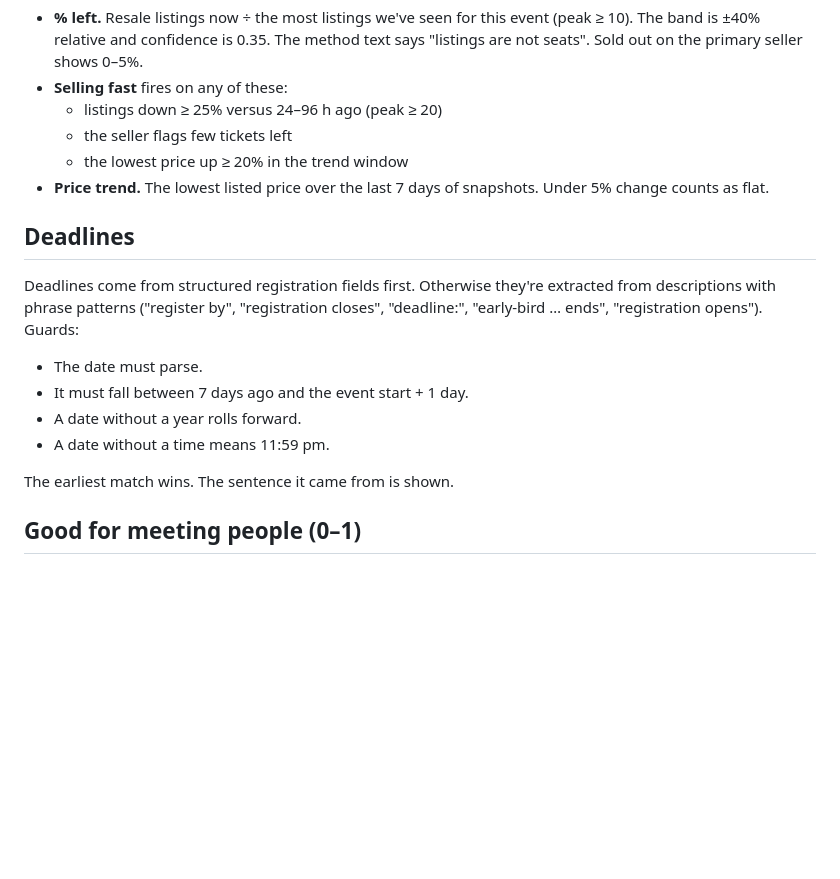
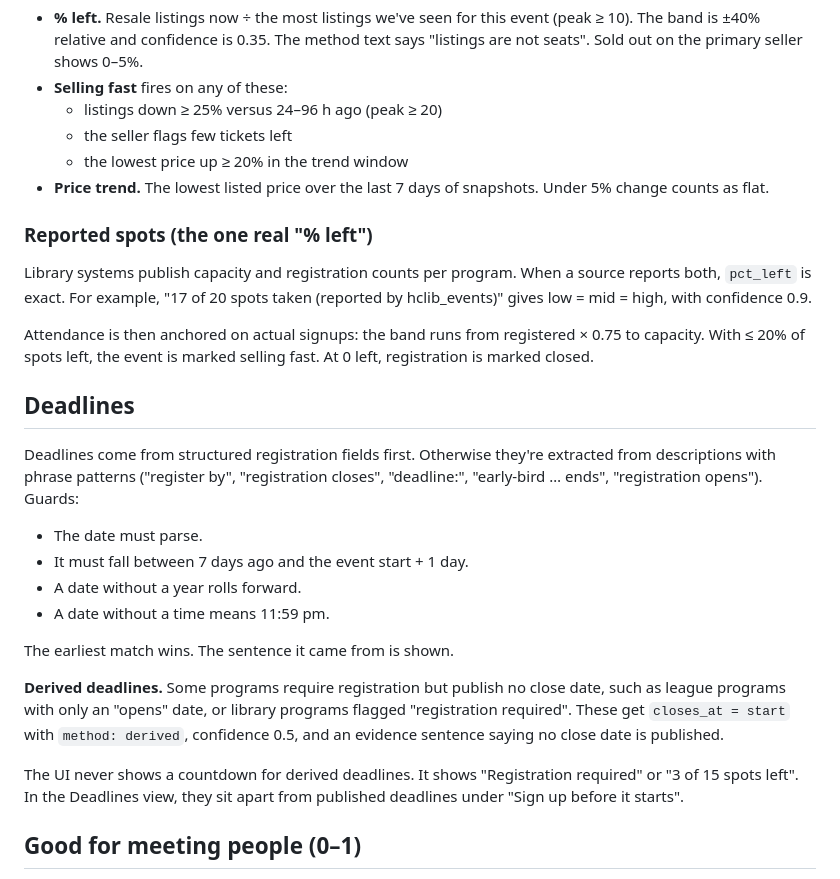
Before and after one commit to lachlanspangler/GetOffTheCouch, a Markdown page: docs/METHODOLOGY.md, the part around the change. GitHub-like rendering; blank space fills up the shorter version.

Commit message:
docs: methodology for reported spots and derived deadlines

```diff
--- a/docs/METHODOLOGY.md
+++ b/docs/METHODOLOGY.md
@@ -47,6 +47,11 @@ No legitimate source gives third parties real seat inventory, so these are label
   - the lowest price up ≥ 20% in the trend window
 - **Price trend.** The lowest listed price over the last 7 days of snapshots. Under 5% change counts as flat.
 
+### Reported spots (the one real "% left")
+Library systems publish capacity and registration counts per program. When a source reports both, `pct_left` is exact. For example, "17 of 20 spots taken (reported by hclib_events)" gives low = mid = high, with confidence 0.9.
+
+Attendance is then anchored on actual signups: the band runs from registered × 0.75 to capacity. With ≤ 20% of spots left, the event is marked selling fast. At 0 left, registration is marked closed.
+
 ## Deadlines
 Deadlines come from structured registration fields first. Otherwise they're extracted from descriptions with phrase patterns ("register by", "registration closes", "deadline:", "early-bird … ends", "registration opens"). Guards:
 - The date must parse.
@@ -55,6 +60,10 @@ Deadlines come from structured registration fields first. Otherwise they're extr
 - A date without a time means 11:59 pm.
 
 The earliest match wins. The sentence it came from is shown.
+
+**Derived deadlines.** Some programs require registration but publish no close date, such as league programs with only an "opens" date, or library programs flagged "registration required". These get `closes_at = start` with `method: derived`, confidence 0.5, and an evidence sentence saying no close date is published.
+
+The UI never shows a countdown for derived deadlines. It shows "Registration required" or "3 of 15 spots left". In the Deadlines view, they sit apart from published deadlines under "Sign up before it starts".
 
 ## Good for meeting people (0–1)
 The score starts from the category prior in `taxonomy.yaml` (leagues 0.9, trivia 0.85, volunteering 0.8, big concerts 0.35…), then adjusts:
```
